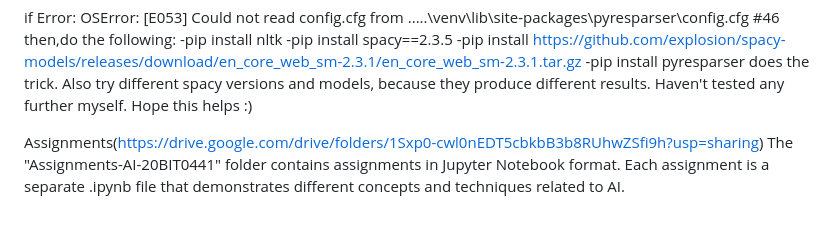
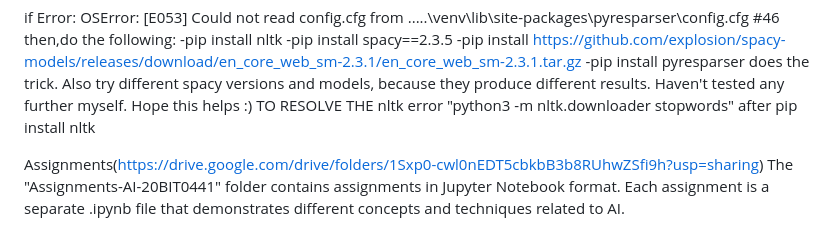
Before and after one commit to jeeban101/AI-Enabled-Candidate-Resume-Screening-, a Markdown page: readme.md, the part around the change. Drawn GitHub-style.

```diff
--- a/readme.md
+++ b/readme.md
@@ -78,6 +78,7 @@ if Error:
 -pip install https://github.com/explosion/spacy-models/releases/download/en_core_web_sm-2.3.1/en_core_web_sm-2.3.1.tar.gz
 -pip install pyresparser
 does the trick. Also try different spacy versions and models, because they produce different results. Haven't tested any further myself. Hope this helps :)
+TO RESOLVE THE nltk error "python3 -m nltk.downloader stopwords" after pip install nltk
 
 Assignments(https://drive.google.com/drive/folders/1Sxp0-cwl0nEDT5cbkbB3b8RUhwZSfi9h?usp=sharing)
 The "Assignments-AI-20BIT0441" folder contains assignments in Jupyter Notebook format. Each assignment is a separate .ipynb file that demonstrates different concepts and techniques related to AI.
```
